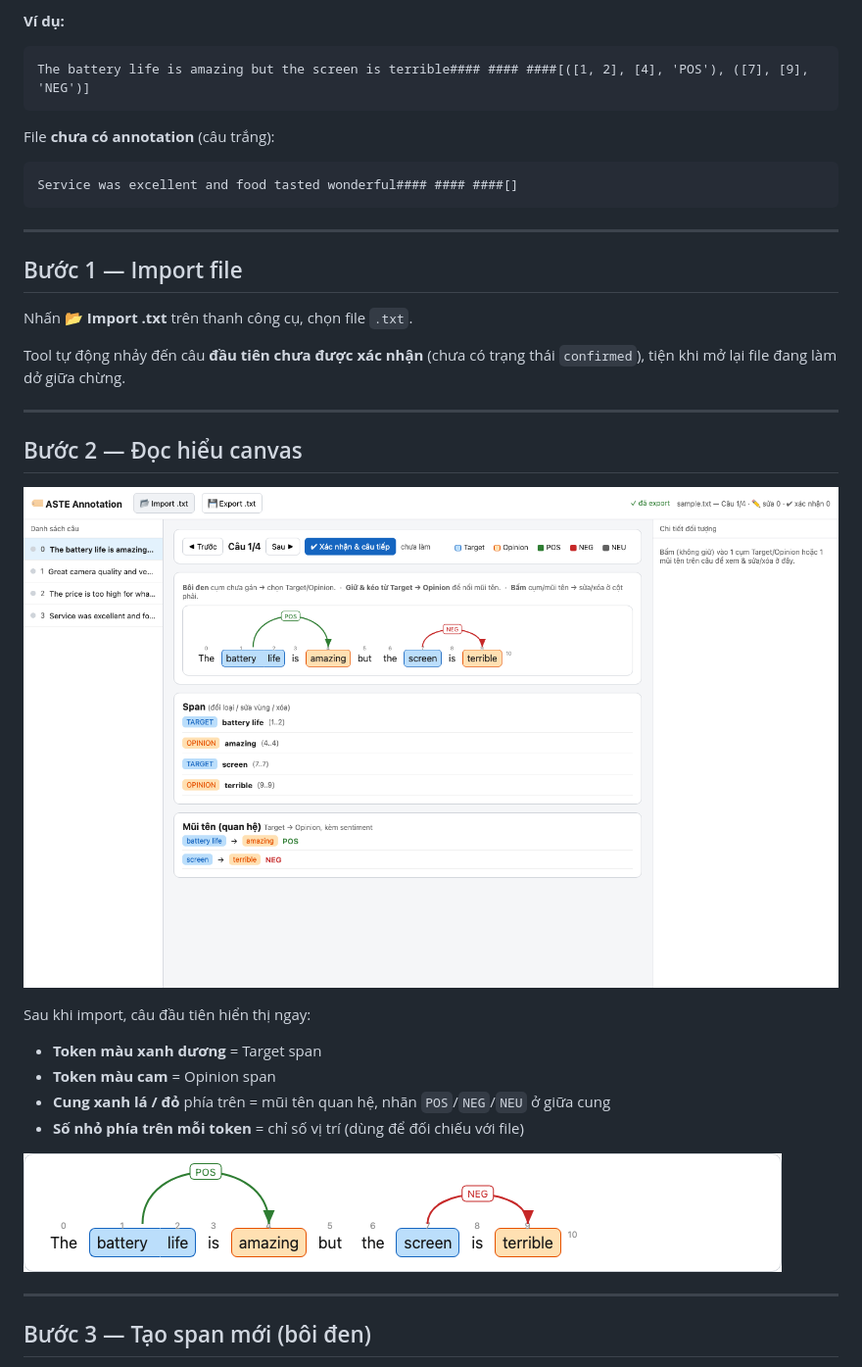
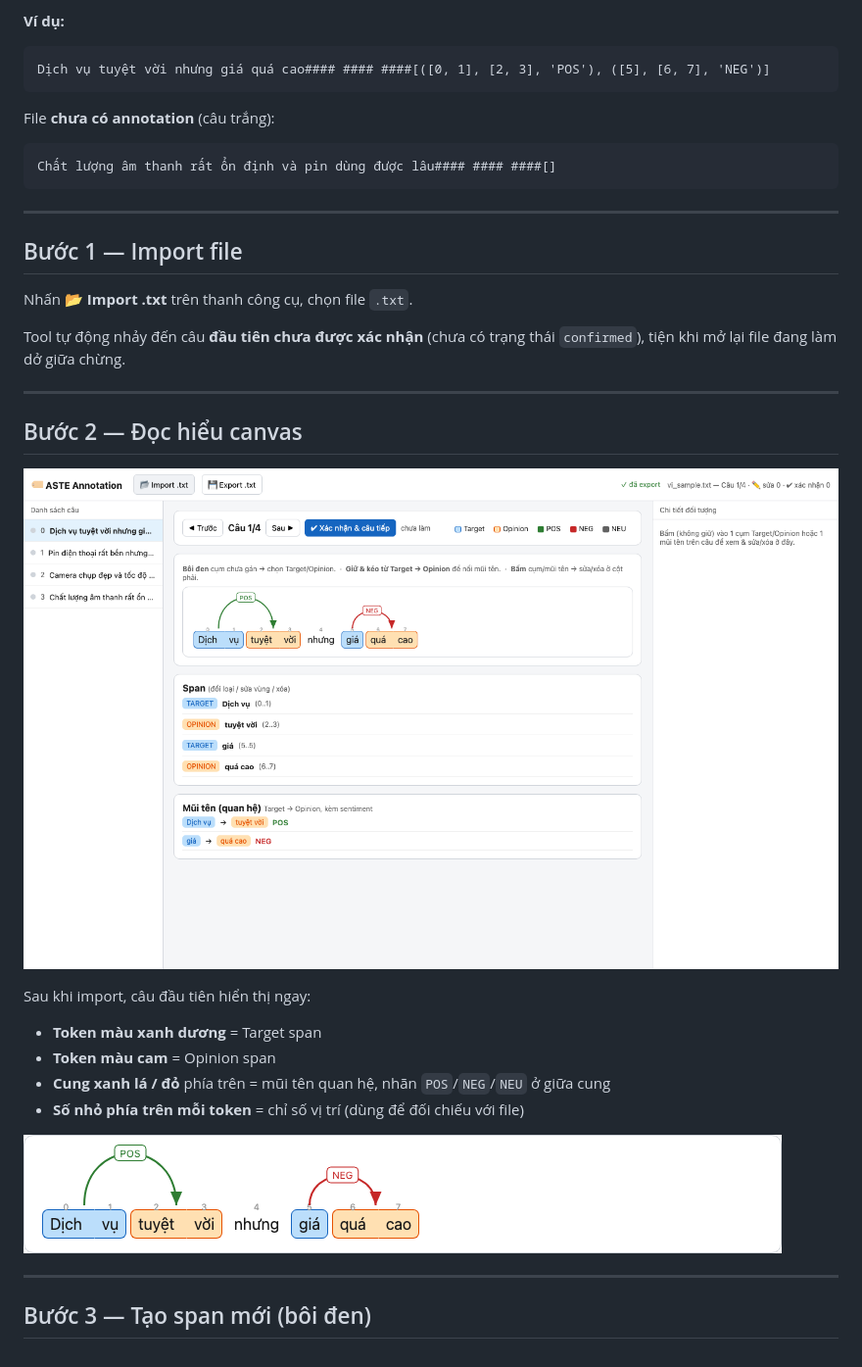
Before and after one commit to caomanhhaipt/nlp_tools, a Markdown page: aste.md, the part around the change. Shown at 98% size. GitHub-like rendering; pictures changed too: images/aste_02_loaded.png, images/aste_03_canvas.png.

Commit message:
Replace English screenshots and examples with Vietnamese
Co-Authored-By: Claude Sonnet 4.6 <noreply@anthropic.com>

````diff
--- a/aste.md
+++ b/aste.md
@@ -46,12 +46,12 @@ token1 token2 ...#### #### ####[([idx_target], [idx_opinion], 'SENTIMENT')]
 
 **Ví dụ:**
 ```
-The battery life is amazing but the screen is terrible#### #### ####[([1, 2], [4], 'POS'), ([7], [9], 'NEG')]
+Dịch vụ tuyệt vời nhưng giá quá cao#### #### ####[([0, 1], [2, 3], 'POS'), ([5], [6, 7], 'NEG')]
 ```
 
 File **chưa có annotation** (câu trắng):
 ```
-Service was excellent and food tasted wonderful#### #### ####[]
+Chất lượng âm thanh rất ổn định và pin dùng được lâu#### #### ####[]
 ```
 
 ---
````
Also changed, not shown: images/aste_04_inspector.png, images/aste_06_unannotated.png.
